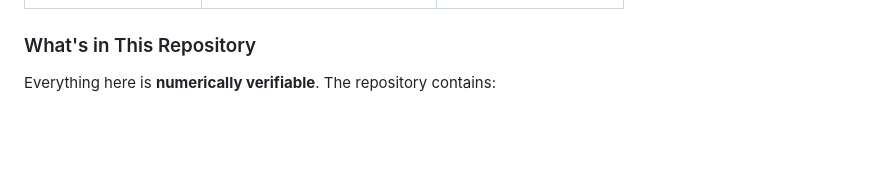
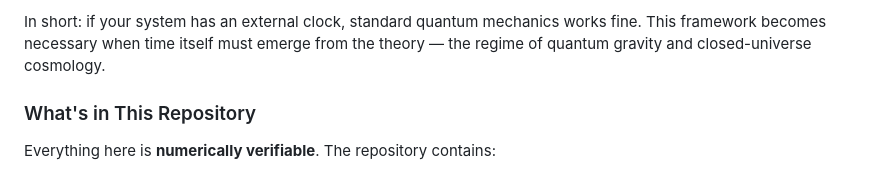
Before and after one commit to gabgiani/paw-toymodel, a Markdown page: README.md, the part around one of its changes. Rendered like a GitHub page; blank space fills up the shorter version.

```diff
--- a/README.md
+++ b/README.md
@@ -22,3 +44,4 @@ The key insight is that the **observer** is not a passive spectator — it is a
+In short: if your system has an external clock, standard quantum mechanics works fine. This framework becomes necessary when time itself must emerge from the theory — the regime of quantum gravity and closed-universe cosmology.
 
 ### What's in This Repository
 
```
Also changed, not shown: other parts of README.md (+22 -0 lines).
